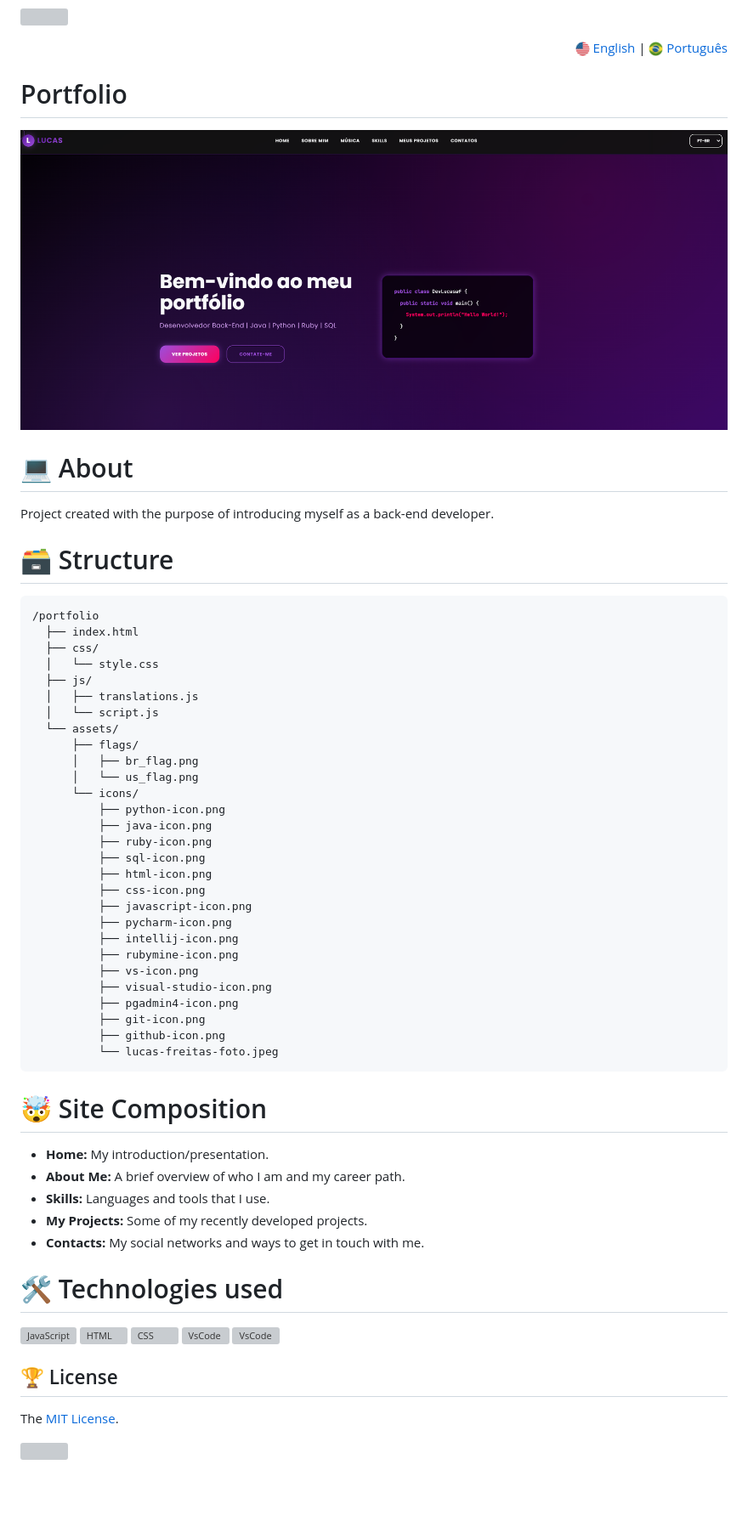
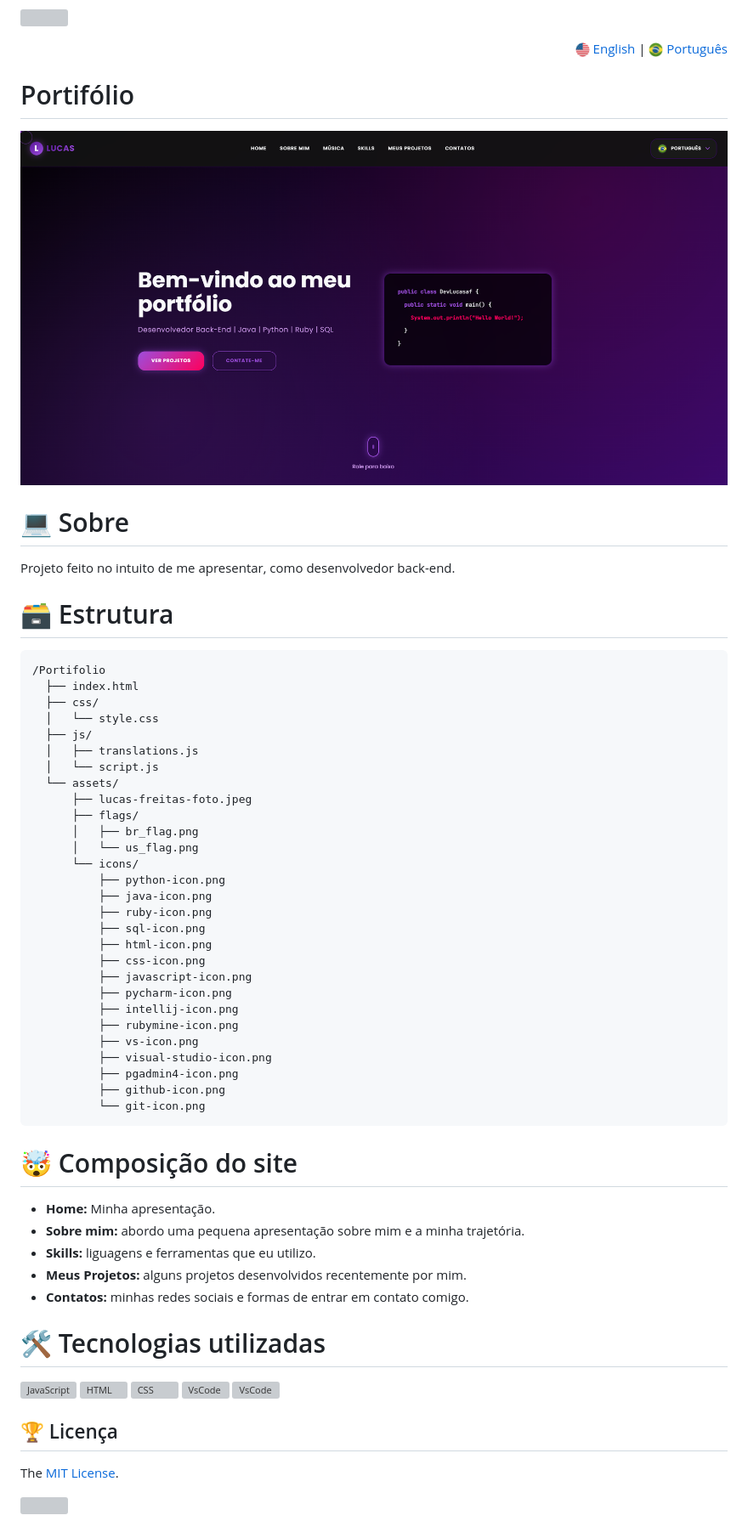
Before and after one commit to devlucasaf/Portfolio, a Markdown page: README-pt-br.md, the part around the change. Shown at 85% size. Rendered like a GitHub page; pictures changed too: assets/portifolio-pt-br.png (added), assets/portifolio.png (deleted); blank space fills up the shorter version; grey boxes are pictures that could not be loaded.

Commit message:
docs: atualiza o readme

````diff
--- a/README-ing-us.md
+++ b/README-pt-br.md
@@ -20,18 +20,18 @@
     </a>
 </div>
 
-# Portfolio
+# Portifólio
 
-![Preview of the current progress](./assets/portifolio.png)
+![Preview of the current progress](./assets/portifolio-pt-br.png)
 
-# 💻 About
+# 💻 Sobre
 
-Project created with the purpose of introducing myself as a back-end developer.
+Projeto feito no intuito de me apresentar, como desenvolvedor back-end.
 
-# 🗃️ Structure
+# 🗃️ Estrutura
 
 ```
-/portfolio
+/Portifolio
   ├── index.html
   ├── css/
   │   └── style.css
@@ -39,6 +39,7 @@ Project created with the purpose of introducing myself as a back-end developer.
   │   ├── translations.js
   │   └── script.js
   └── assets/
+	  ├── lucas-freitas-foto.jpeg
       ├── flags/
       │   ├── br_flag.png
       │   └── us_flag.png
@@ -56,20 +57,19 @@ Project created with the purpose of introducing myself as a back-end developer.
           ├── vs-icon.png
           ├── visual-studio-icon.png
           ├── pgadmin4-icon.png
-          ├── git-icon.png
           ├── github-icon.png
-          └── lucas-freitas-foto.jpeg
+          └── git-icon.png
 ```
 
-# 🤯 Site Composition
+# 🤯 Composição do site
 
-- **Home:** My introduction/presentation.
-- **About Me:** A brief overview of who I am and my career path.
-- **Skills:** Languages and tools that I use.
-- **My Projects:** Some of my recently developed projects.
-- **Contacts:** My social networks and ways to get in touch with me.
+- **Home:** Minha apresentação.
+- **Sobre mim:** abordo uma pequena apresentação sobre mim e a minha trajetória.
+- **Skills:** liguagens e ferramentas que eu utilizo.
+- **Meus Projetos:** alguns projetos desenvolvidos recentemente por mim.
+- **Contatos:** minhas redes sociais e formas de entrar em contato comigo.
 
-# 🛠️ Technologies used
+# 🛠️ Tecnologias utilizadas
 
 <div align="left">
     <img
@@ -114,7 +114,7 @@ Project created with the purpose of introducing myself as a back-end developer.
     />
 </div>
 
-## 🏆 License
+## 🏆 Licença
 
 The [MIT License](./LICENSE).
 
````
Also changed, not shown: assets/portfolio.png (added), 1 other file.
